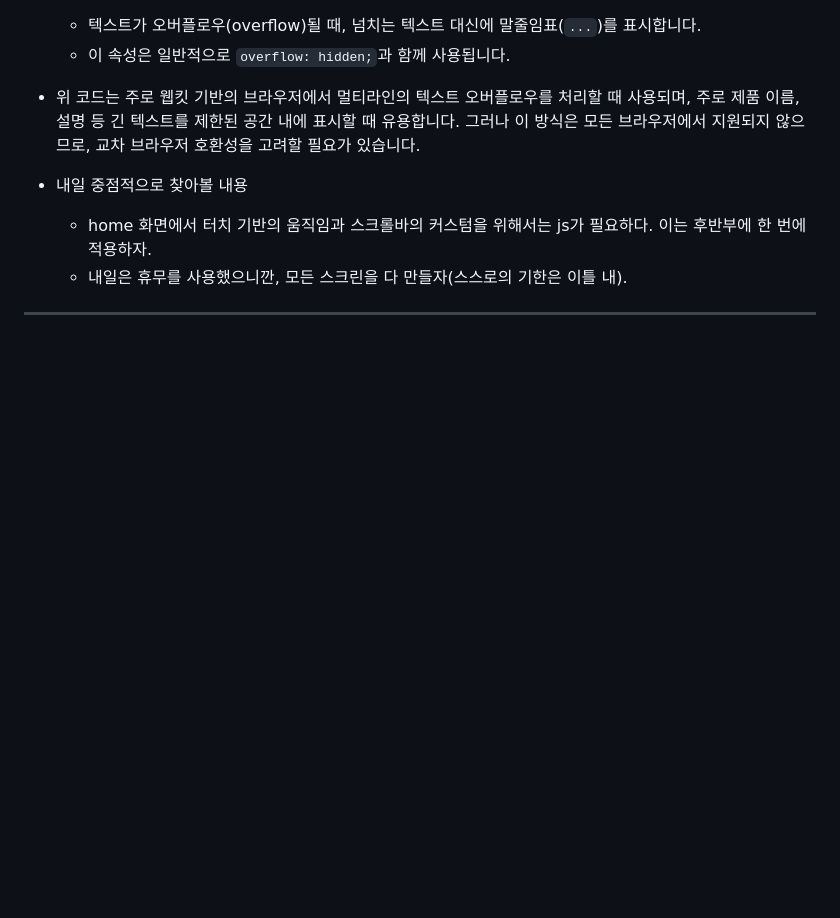
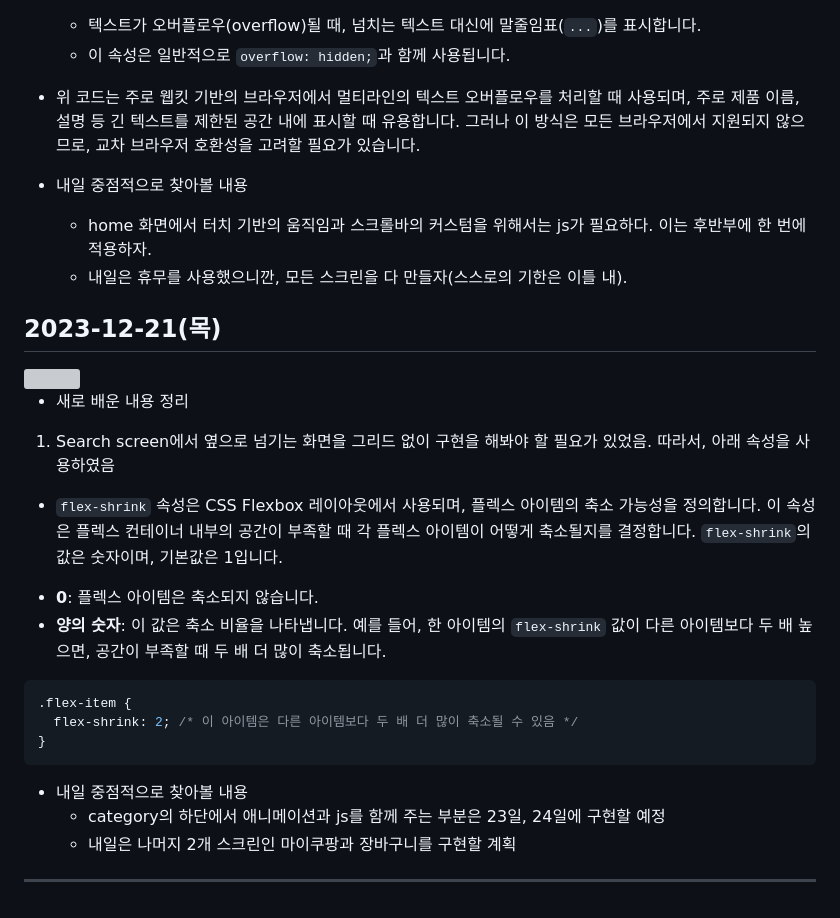
Before and after one commit to HaeChan-Jeon/clone-coupang, a Markdown page: README.md, the part around the change. Drawn GitHub-style; blank space fills up the shorter version; grey boxes are pictures that could not be loaded.

````diff
--- a/README.md
+++ b/README.md
@@ -133,4 +133,27 @@ text-overflow: ellipsis;
   * home 화면에서 터치 기반의 움직임과 스크롤바의 커스텀을 위해서는 js가 필요하다. 이는 후반부에 한 번에 적용하자.
   * 내일은 휴무를 사용했으니깐, 모든 스크린을 다 만들자(스스로의 기한은 이틀 내).
 
+## 2023-12-21(목)
+
+<img src="https://github.com/HaeChan-Jeon/clone-coupang/assets/146603024/009a57ea-bca3-4d0f-bbca-973c1f38d4fd">
+
+* 새로 배운 내용 정리
+
+1. Search screen에서 옆으로 넘기는 화면을 그리드 없이 구현을 해봐야 할 필요가 있었음. 따라서, 아래 속성을 사용하였음
+
+* `flex-shrink` 속성은 CSS Flexbox 레이아웃에서 사용되며, 플렉스 아이템의 축소 가능성을 정의합니다. 이 속성은 플렉스 컨테이너 내부의 공간이 부족할 때 각 플렉스 아이템이 어떻게 축소될지를 결정합니다. `flex-shrink`의 값은 숫자이며, 기본값은 1입니다.
+
+- **0**: 플렉스 아이템은 축소되지 않습니다.
+- **양의 숫자**: 이 값은 축소 비율을 나타냅니다. 예를 들어, 한 아이템의 `flex-shrink` 값이 다른 아이템보다 두 배 높으면, 공간이 부족할 때 두 배 더 많이 축소됩니다.
+
+```css
+.flex-item {
+  flex-shrink: 2; /* 이 아이템은 다른 아이템보다 두 배 더 많이 축소될 수 있음 */
+}
+```
+
+* 내일 중점적으로 찾아볼 내용
+  * category의 하단에서 애니메이션과 js를 함께 주는 부분은 23일, 24일에 구현할 예정
+  * 내일은 나머지 2개 스크린인 마이쿠팡과 장바구니를 구현할 계획
+
 ***
````
